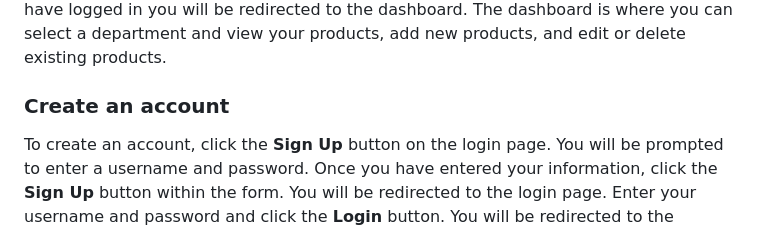
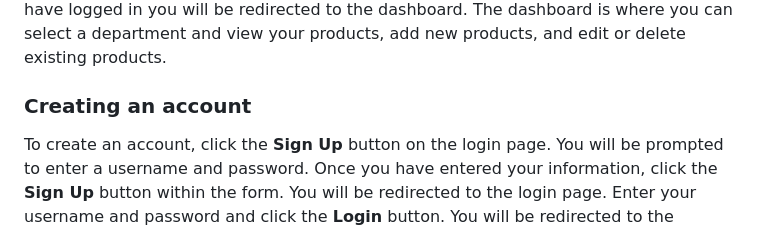
Before and after one commit to Eaponte24/GRIMS, a Markdown page: README.md, the part around the change. Rendered like a GitHub page.

Commit message:
update wording

```diff
--- a/README.md
+++ b/README.md
@@ -26,7 +26,7 @@ This application is based on **node v16.18.1**. It is built using the **MEHN** s
 ## Usage
 When you load the [web application](https://grims-inventory.herokuapp.com/) you'll be greeted by a welcome screen and then presented with a login page. You have the option to login, reset your password, or create an account. If you don't have an account you can create one by clicking the **Sign Up** button on the login page. If you have an account but have forgotten your password you can reset it by clicking the **Forgot Password?** link on the login page. Once you have logged in you will be redirected to the dashboard. The dashboard is where you can select a department and view your products, add new products, and edit or delete existing products.
 
-### Create an account
+### Creating an account
 To create an account, click the **Sign Up** button on the login page. You will be prompted to enter a username and password. Once you have entered your information, click the **Sign Up** button within the form. You will be redirected to the login page. Enter your username and password and click the **Login** button. You will be redirected to the dashboard.
 <br>
 
```
